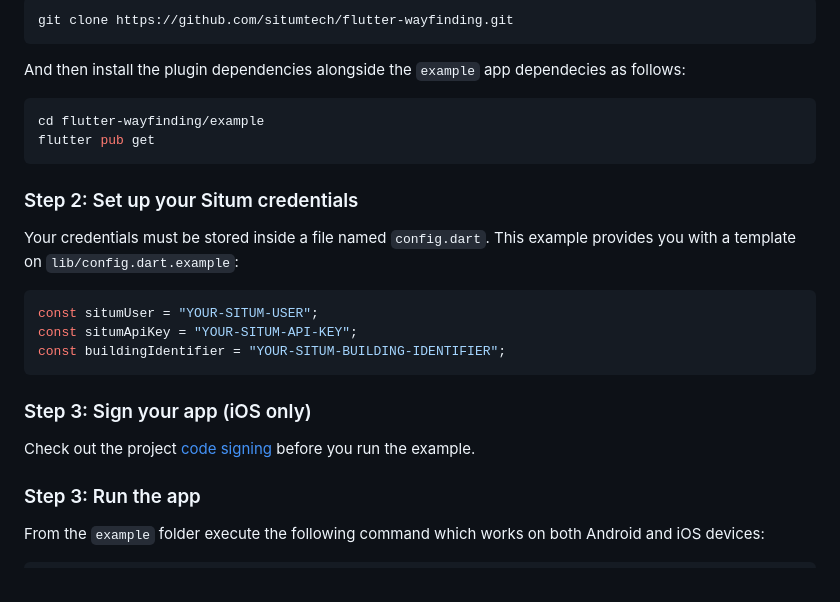
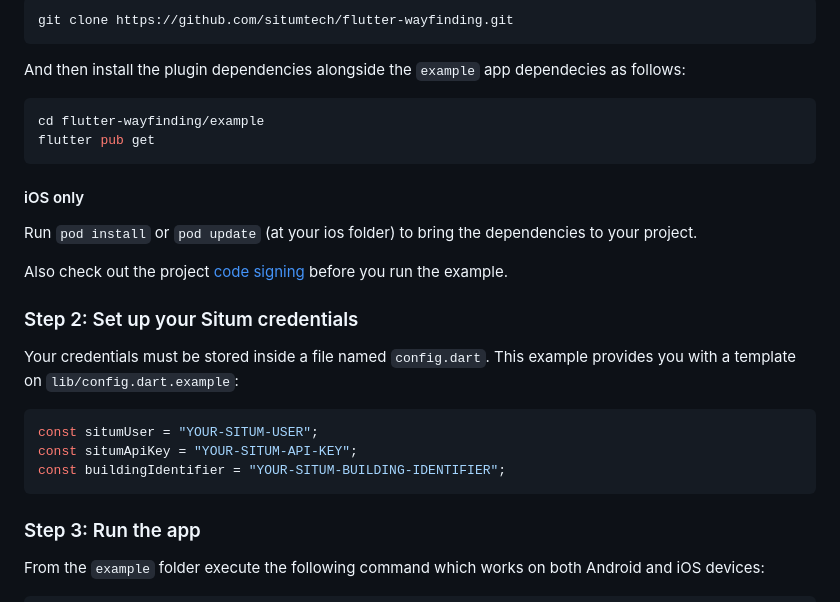
Before and after one commit to situmtech/flutter, a Markdown page: example/README.md, the part around the change. Rendered like a GitHub page.

````diff
--- a/example/README.md
+++ b/example/README.md
@@ -44,6 +44,12 @@ cd flutter-wayfinding/example
 flutter pub get
 ```
 
+#### iOS only
+
+Run `pod install` or `pod update` (at your ios folder) to bring the dependencies to your project.
+
+Also check out the project [code signing](https://developer.apple.com/support/code-signing/) before you run the example.
+
 ### Step 2: Set up your Situm credentials
 
 Your credentials must be stored inside a file named `config.dart`. This example provides you with a template on `lib/config.dart.example`:
@@ -53,10 +59,6 @@ const situmUser = "YOUR-SITUM-USER";
 const situmApiKey = "YOUR-SITUM-API-KEY";
 const buildingIdentifier = "YOUR-SITUM-BUILDING-IDENTIFIER";
 ```
-
-### Step 3: Sign your app <a name="signapplication"></a> (iOS only)
-
-Check out the project [code signing](https://developer.apple.com/support/code-signing/) before you run the example.
 
 ### Step 3: Run the app <a name="runapplication"></a>
 
````
